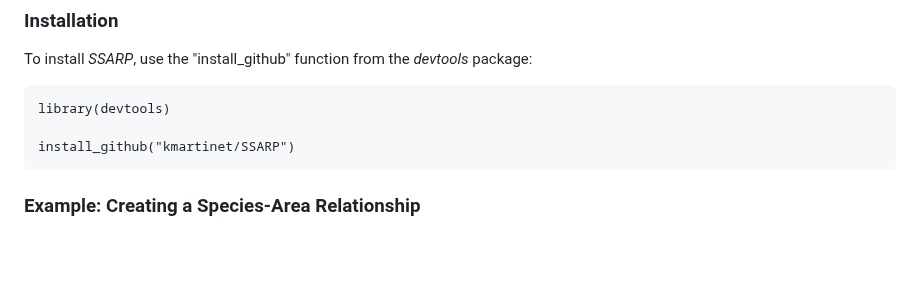
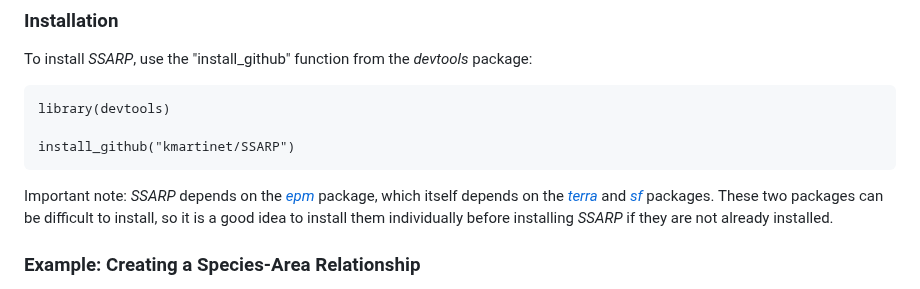
Before and after one commit to kmartinet/SSARP, a Markdown page: README.md, the part around the change. Drawn GitHub-style; blank space fills up the shorter version.

````diff
--- a/README.md
+++ b/README.md
@@ -19,6 +19,8 @@ library(devtools)
 
 install_github("kmartinet/SSARP")
 ```
+
+Important note: *SSARP* depends on the [*epm*](https://cran.r-project.org/web/packages/epm/index.html) package, which itself depends on the [*terra*](https://cran.r-project.org/web/packages/terra/index.html) and [*sf*](https://cran.r-project.org/web/packages/sf/index.html) packages. These two packages can be difficult to install, so it is a good idea to install them individually before installing *SSARP* if they are not already installed.
 
 ### Example: Creating a Species-Area Relationship
 A species-area relationship (SAR) visualizes the relationship between species richness (the number of species) and the area of the land mass on which the species live. This brief example covers the *SSARP* workflow for creating a SAR, and more detailed explanations of the code and methods can be found [in the Articles on the SSARP pkgdown website](https://kmartinet.github.io/SSARP/index.html).
````
